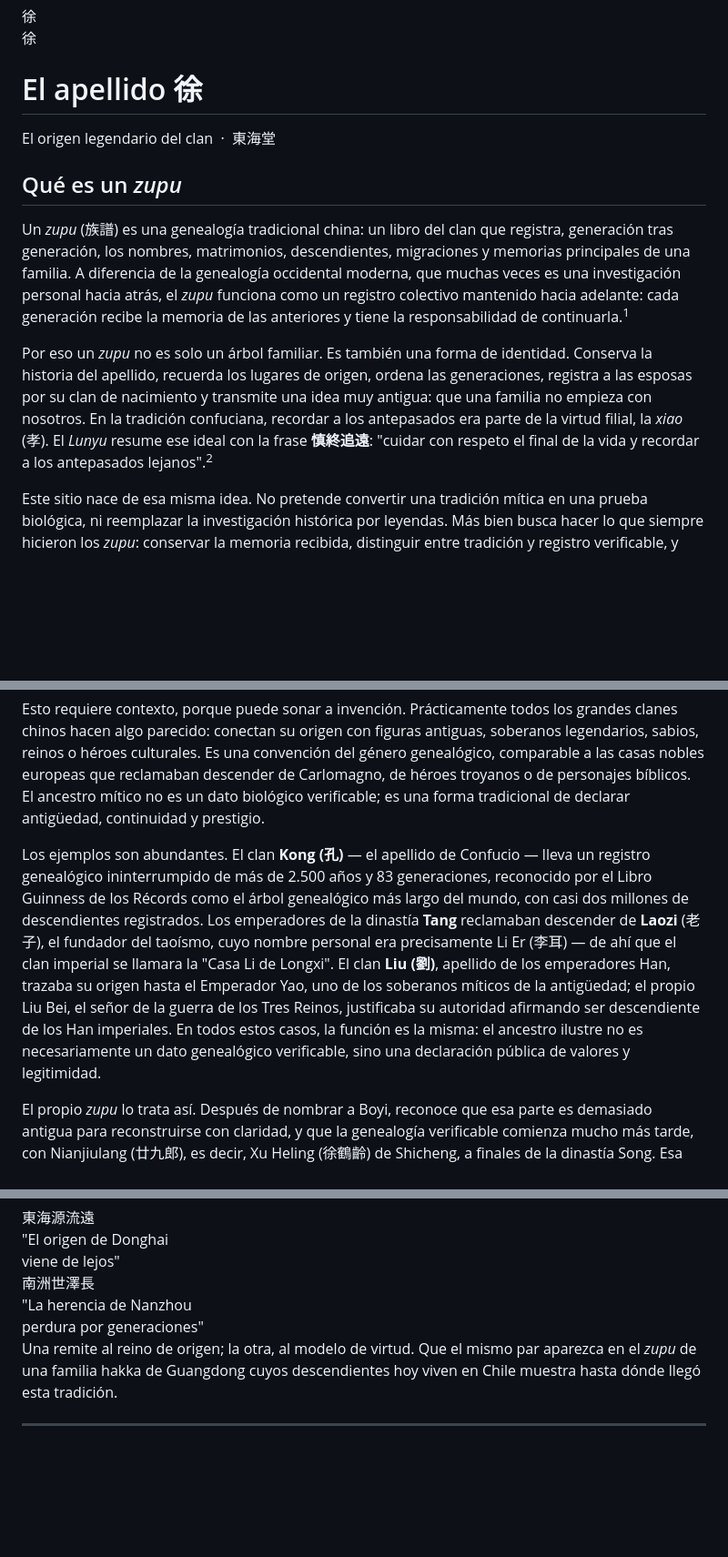
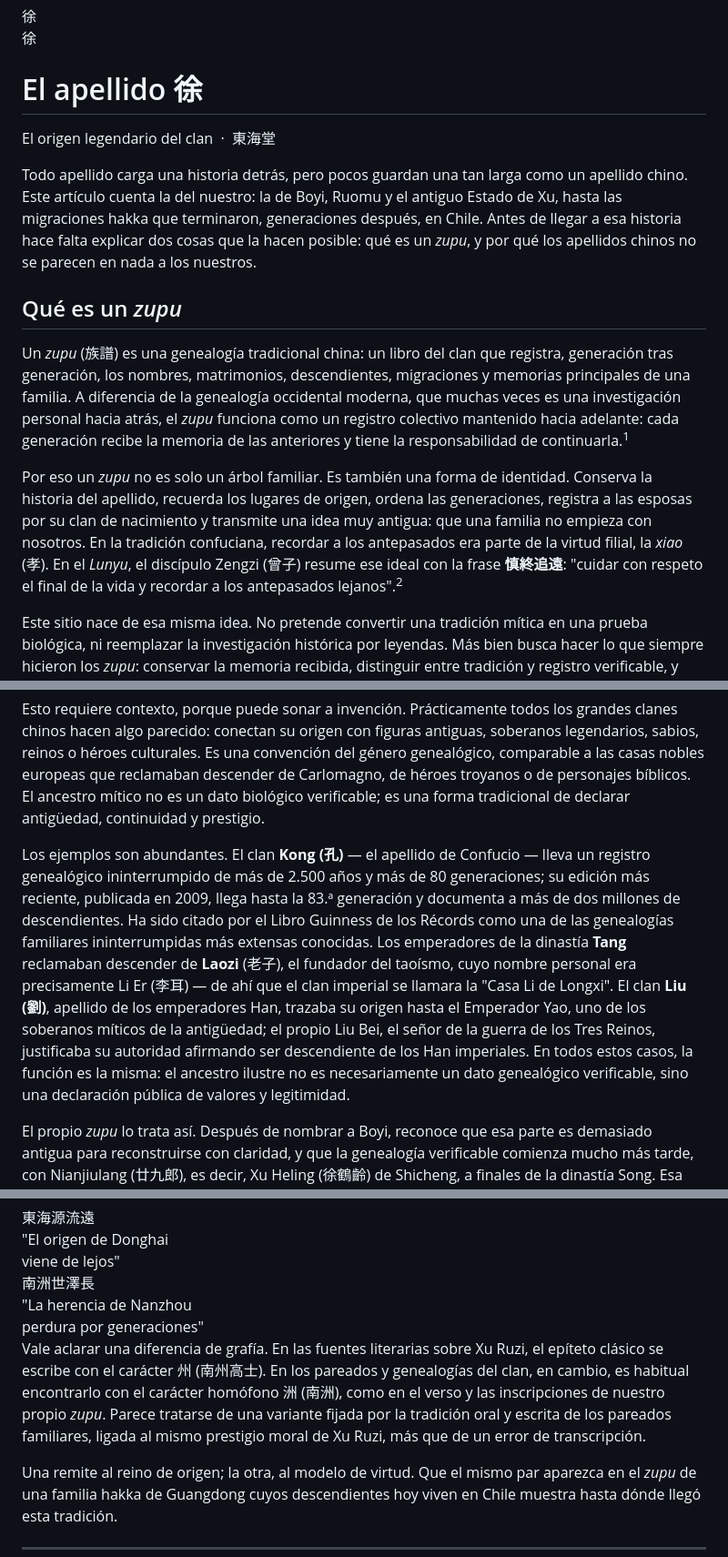
Before and after one commit to rodrigochi/zupu, a Markdown page: content/origen-apellido-xu.md, 3 parts joined by grey strips. Shown at 91% size. Drawn GitHub-style; blank space fills up the shorter version.

```diff
--- a/content/origen-apellido-xu.md
+++ b/content/origen-apellido-xu.md
@@ -7,11 +7,13 @@
 </div>
 </div>
 
+Todo apellido carga una historia detrás, pero pocos guardan una tan larga como un apellido chino. Este artículo cuenta la del nuestro: la de Boyi, Ruomu y el antiguo Estado de Xu, hasta las migraciones hakka que terminaron, generaciones después, en Chile. Antes de llegar a esa historia hace falta explicar dos cosas que la hacen posible: qué es un *zupu*, y por qué los apellidos chinos no se parecen en nada a los nuestros.
+
 ## Qué es un *zupu*
 
 Un *zupu* (族譜) es una genealogía tradicional china: un libro del clan que registra, generación tras generación, los nombres, matrimonios, descendientes, migraciones y memorias principales de una familia. A diferencia de la genealogía occidental moderna, que muchas veces es una investigación personal hacia atrás, el *zupu* funciona como un registro colectivo mantenido hacia adelante: cada generación recibe la memoria de las anteriores y tiene la responsabilidad de continuarla.<sup class="ref-mark">1</sup>
 
-Por eso un *zupu* no es solo un árbol familiar. Es también una forma de identidad. Conserva la historia del apellido, recuerda los lugares de origen, ordena las generaciones, registra a las esposas por su clan de nacimiento y transmite una idea muy antigua: que una familia no empieza con nosotros. En la tradición confuciana, recordar a los antepasados era parte de la virtud filial, la *xiao* (孝). El *Lunyu* resume ese ideal con la frase **慎終追遠**: "cuidar con respeto el final de la vida y recordar a los antepasados lejanos".<sup class="ref-mark">2</sup>
+Por eso un *zupu* no es solo un árbol familiar. Es también una forma de identidad. Conserva la historia del apellido, recuerda los lugares de origen, ordena las generaciones, registra a las esposas por su clan de nacimiento y transmite una idea muy antigua: que una familia no empieza con nosotros. En la tradición confuciana, recordar a los antepasados era parte de la virtud filial, la *xiao* (孝). En el *Lunyu*, el discípulo Zengzi (曾子) resume ese ideal con la frase **慎終追遠**: "cuidar con respeto el final de la vida y recordar a los antepasados lejanos".<sup class="ref-mark">2</sup>
 
 Este sitio nace de esa misma idea. No pretende convertir una tradición mítica en una prueba biológica, ni reemplazar la investigación histórica por leyendas. Más bien busca hacer lo que siempre hicieron los *zupu*: conservar la memoria recibida, distinguir entre tradición y registro verificable, y transmitir a los descendientes la historia de quienes vinieron antes.
 
@@ -42,7 +44,7 @@ La tradición recogida por los genealogistas del clan va más atrás todavía: l
 
 Esto requiere contexto, porque puede sonar a invención. Prácticamente todos los grandes clanes chinos hacen algo parecido: conectan su origen con figuras antiguas, soberanos legendarios, sabios, reinos o héroes culturales. Es una convención del género genealógico, comparable a las casas nobles europeas que reclamaban descender de Carlomagno, de héroes troyanos o de personajes bíblicos. El ancestro mítico no es un dato biológico verificable; es una forma tradicional de declarar antigüedad, continuidad y prestigio.
 
-Los ejemplos son abundantes. El clan **Kong (孔)** — el apellido de Confucio — lleva un registro genealógico ininterrumpido de más de 2.500 años y 83 generaciones, reconocido por el Libro Guinness de los Récords como el árbol genealógico más largo del mundo, con casi dos millones de descendientes registrados. Los emperadores de la dinastía **Tang** reclamaban descender de **Laozi** (老子), el fundador del taoísmo, cuyo nombre personal era precisamente Li Er (李耳) — de ahí que el clan imperial se llamara la "Casa Li de Longxi". El clan **Liu (劉)**, apellido de los emperadores Han, trazaba su origen hasta el Emperador Yao, uno de los soberanos míticos de la antigüedad; el propio Liu Bei, el señor de la guerra de los Tres Reinos, justificaba su autoridad afirmando ser descendiente de los Han imperiales. En todos estos casos, la función es la misma: el ancestro ilustre no es necesariamente un dato genealógico verificable, sino una declaración pública de valores y legitimidad.
+Los ejemplos son abundantes. El clan **Kong (孔)** — el apellido de Confucio — lleva un registro genealógico ininterrumpido de más de 2.500 años y más de 80 generaciones; su edición más reciente, publicada en 2009, llega hasta la 83.ª generación y documenta a más de dos millones de descendientes. Ha sido citado por el Libro Guinness de los Récords como una de las genealogías familiares ininterrumpidas más extensas conocidas. Los emperadores de la dinastía **Tang** reclamaban descender de **Laozi** (老子), el fundador del taoísmo, cuyo nombre personal era precisamente Li Er (李耳) — de ahí que el clan imperial se llamara la "Casa Li de Longxi". El clan **Liu (劉)**, apellido de los emperadores Han, trazaba su origen hasta el Emperador Yao, uno de los soberanos míticos de la antigüedad; el propio Liu Bei, el señor de la guerra de los Tres Reinos, justificaba su autoridad afirmando ser descendiente de los Han imperiales. En todos estos casos, la función es la misma: el ancestro ilustre no es necesariamente un dato genealógico verificable, sino una declaración pública de valores y legitimidad.
 
 El propio *zupu* lo trata así. Después de nombrar a Boyi, reconoce que esa parte es demasiado antigua para reconstruirse con claridad, y que la genealogía verificable comienza mucho más tarde, con Nianjiulang (廿九郎), es decir, Xu Heling (徐鶴齡) de Shicheng, a finales de la dinastía Song. Esa distinción entre la tradición heredada y los registros que pueden seguirse con mayor seguridad es habitual en los *zupu* bien compilados.<sup class="ref-mark">5</sup>
 
@@ -111,6 +113,8 @@ Por eso muchas familias Xu usan este par de inscripciones:
 <div class="art-inscription-tr">"La herencia de Nanzhou<br>perdura por generaciones"</div>
 </div>
 </div>
+
+Vale aclarar una diferencia de grafía. En las fuentes literarias sobre Xu Ruzi, el epíteto clásico se escribe con el carácter 州 (南州高士). En los pareados y genealogías del clan, en cambio, es habitual encontrarlo con el carácter homófono 洲 (南洲), como en el verso y las inscripciones de nuestro propio *zupu*. Parece tratarse de una variante fijada por la tradición oral y escrita de los pareados familiares, ligada al mismo prestigio moral de Xu Ruzi, más que de un error de transcripción.
 
 Una remite al reino de origen; la otra, al modelo de virtud. Que el mismo par aparezca en el *zupu* de una familia hakka de Guangdong cuyos descendientes hoy viven en Chile muestra hasta dónde llegó esta tradición.
 
```
Also changed, not shown: other parts of content/origen-apellido-xu.md (+7 -7 lines), content/origen-apellido-xu-en.md (+13 -9 lines).
